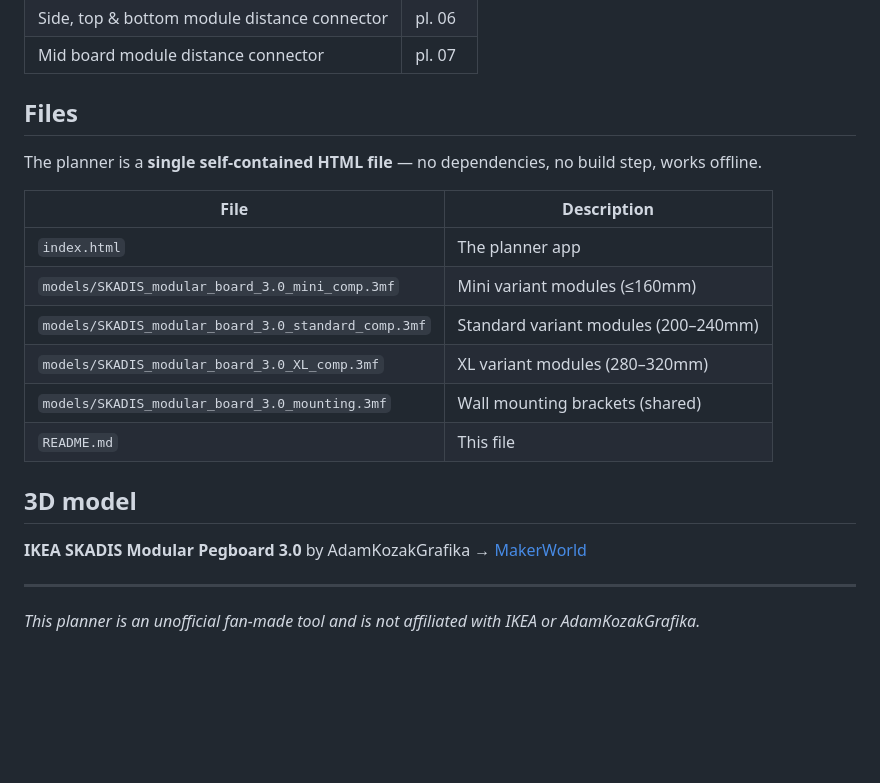
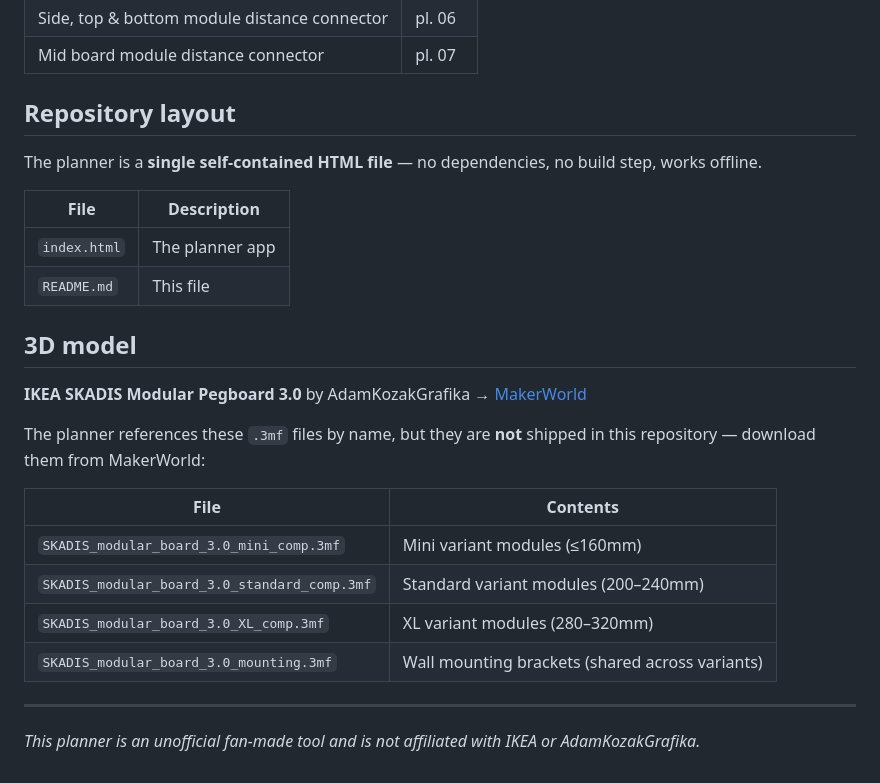
Before and after one commit to deart2k/SKADIS.3.0-planer, a Markdown page: README.md, the part around the change. Rendered like a GitHub page; blank space fills up the shorter version.

Commit message:
Clarify 3mf files are not in repo, move to 3D model section
Co-Authored-By: Claude Opus 4.6 <noreply@anthropic.com>

```diff
--- a/README.md
+++ b/README.md
@@ -103,17 +103,13 @@ Each mount point uses **2 parts** from `SKADIS_modular_board_3.0_mounting.3mf`:
 | Side, top & bottom module distance connector | pl. 06 |
 | Mid board module distance connector | pl. 07 |
 
-## Files
+## Repository layout
 
 The planner is a **single self-contained HTML file** — no dependencies, no build step, works offline.
 
 | File | Description |
 |---|---|
 | `index.html` | The planner app |
-| `models/SKADIS_modular_board_3.0_mini_comp.3mf` | Mini variant modules (≤160mm) |
-| `models/SKADIS_modular_board_3.0_standard_comp.3mf` | Standard variant modules (200–240mm) |
-| `models/SKADIS_modular_board_3.0_XL_comp.3mf` | XL variant modules (280–320mm) |
-| `models/SKADIS_modular_board_3.0_mounting.3mf` | Wall mounting brackets (shared) |
 | `README.md` | This file |
 
 ## 3D model
@@ -121,6 +117,15 @@ The planner is a **single self-contained HTML file** — no dependencies, no bui
 **IKEA SKADIS Modular Pegboard 3.0** by AdamKozakGrafika
 → [MakerWorld](https://makerworld.com/ru/models/2572477-ikea-skadis-modular-pegboard-3-0)
 
+The planner references these `.3mf` files by name, but they are **not** shipped in this repository — download them from MakerWorld:
+
+| File | Contents |
+|---|---|
+| `SKADIS_modular_board_3.0_mini_comp.3mf` | Mini variant modules (≤160mm) |
+| `SKADIS_modular_board_3.0_standard_comp.3mf` | Standard variant modules (200–240mm) |
+| `SKADIS_modular_board_3.0_XL_comp.3mf` | XL variant modules (280–320mm) |
+| `SKADIS_modular_board_3.0_mounting.3mf` | Wall mounting brackets (shared across variants) |
+
 ---
 
 *This planner is an unofficial fan-made tool and is not affiliated with IKEA or AdamKozakGrafika.*
```
